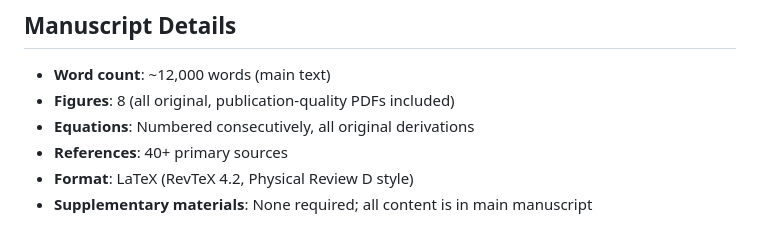
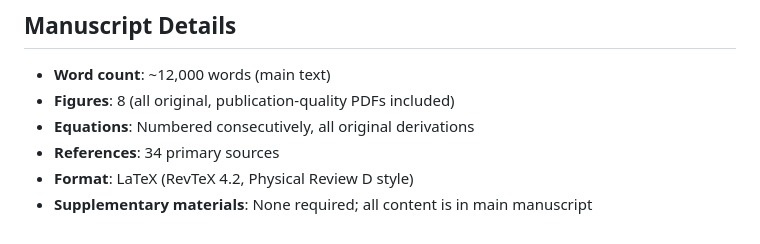
Before and after one commit to bryankaufman/coherence-relativity, a Markdown page: papers/01-coherence-frames/cover_letter.md, the part around the change. GitHub-like rendering.

Commit message:
Fix reference count in cover letter
Corrected from '40+ primary sources' to '34 primary sources'
to match actual bibliography (master.bib).

Co-Authored-By: Warp <agent@warp.dev>

```diff
--- a/papers/01-coherence-frames/cover_letter.md
+++ b/papers/01-coherence-frames/cover_letter.md
@@ -99,6 +99,6 @@ Email: bryankaufman@mac.com
 - **Word count**: ~12,000 words (main text)
 - **Figures**: 8 (all original, publication-quality PDFs included)
 - **Equations**: Numbered consecutively, all original derivations
-- **References**: 40+ primary sources
+- **References**: 34 primary sources
 - **Format**: LaTeX (RevTeX 4.2, Physical Review D style)
 - **Supplementary materials**: None required; all content is in main manuscript
```
